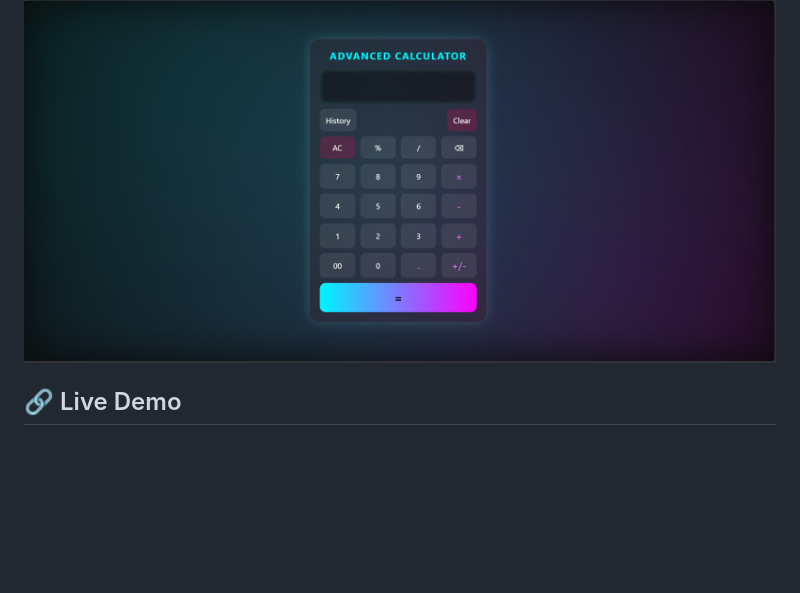
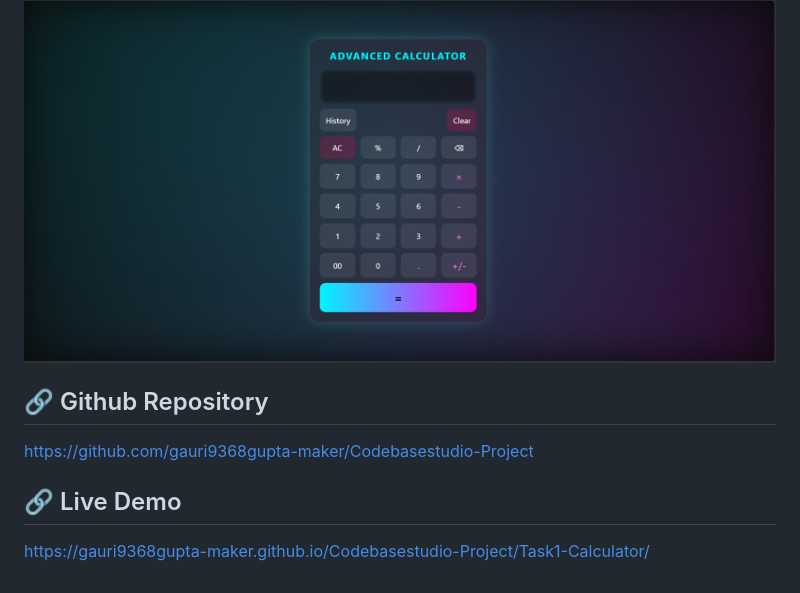
Before and after one commit to gauri9368gupta-maker/Codebasestudio-Project, a Markdown page: Task-1-Calculator/README.md, the part around the change. Rendered like a GitHub page; blank space fills up the shorter version.

```diff
--- a/Task-1-Calculator/README.md
+++ b/Task-1-Calculator/README.md
@@ -171,4 +171,9 @@ If you found this project useful, consider giving it a ⭐ on GitHub and sharing
 ## Preview
 ![alt text](image.png)
 
+## 🔗 Github Repository
+https://github.com/gauri9368gupta-maker/Codebasestudio-Project
+
+
 ## 🔗 Live Demo
+https://gauri9368gupta-maker.github.io/Codebasestudio-Project/Task1-Calculator/
```
